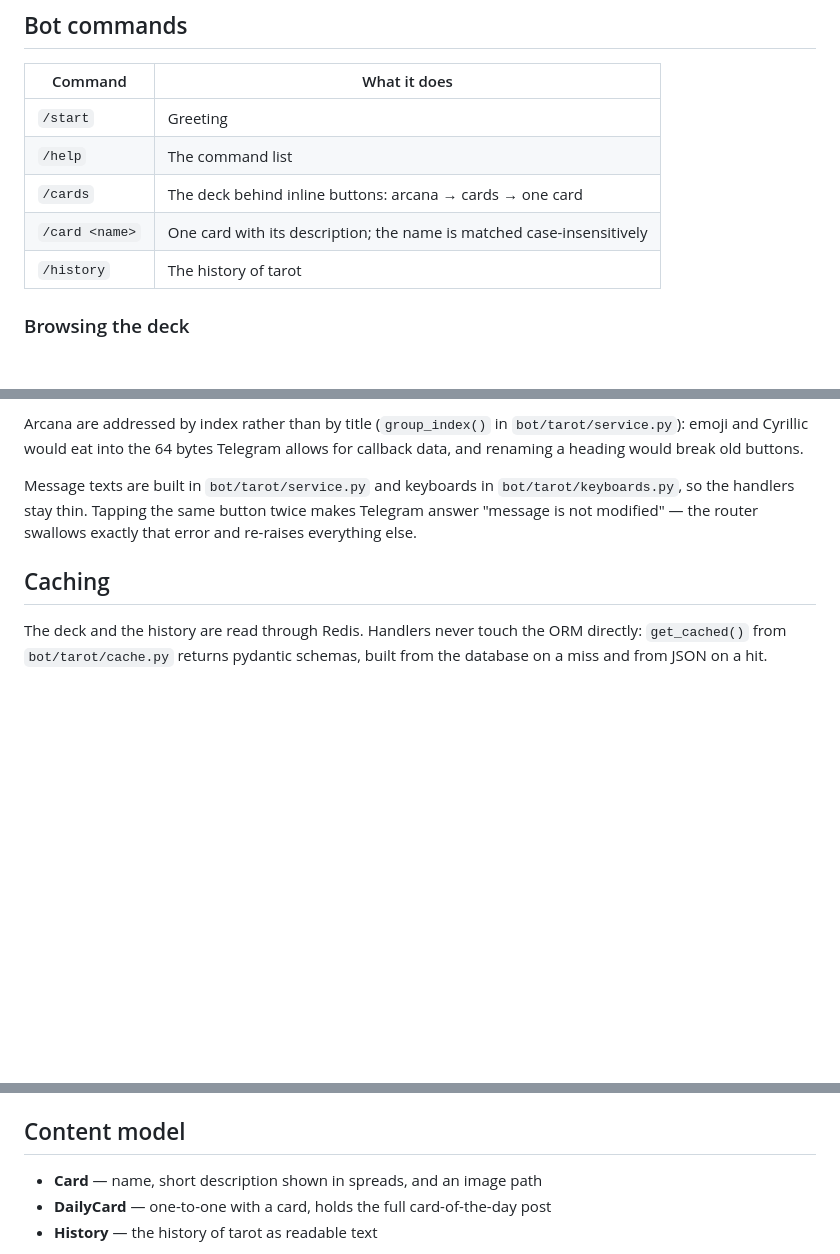
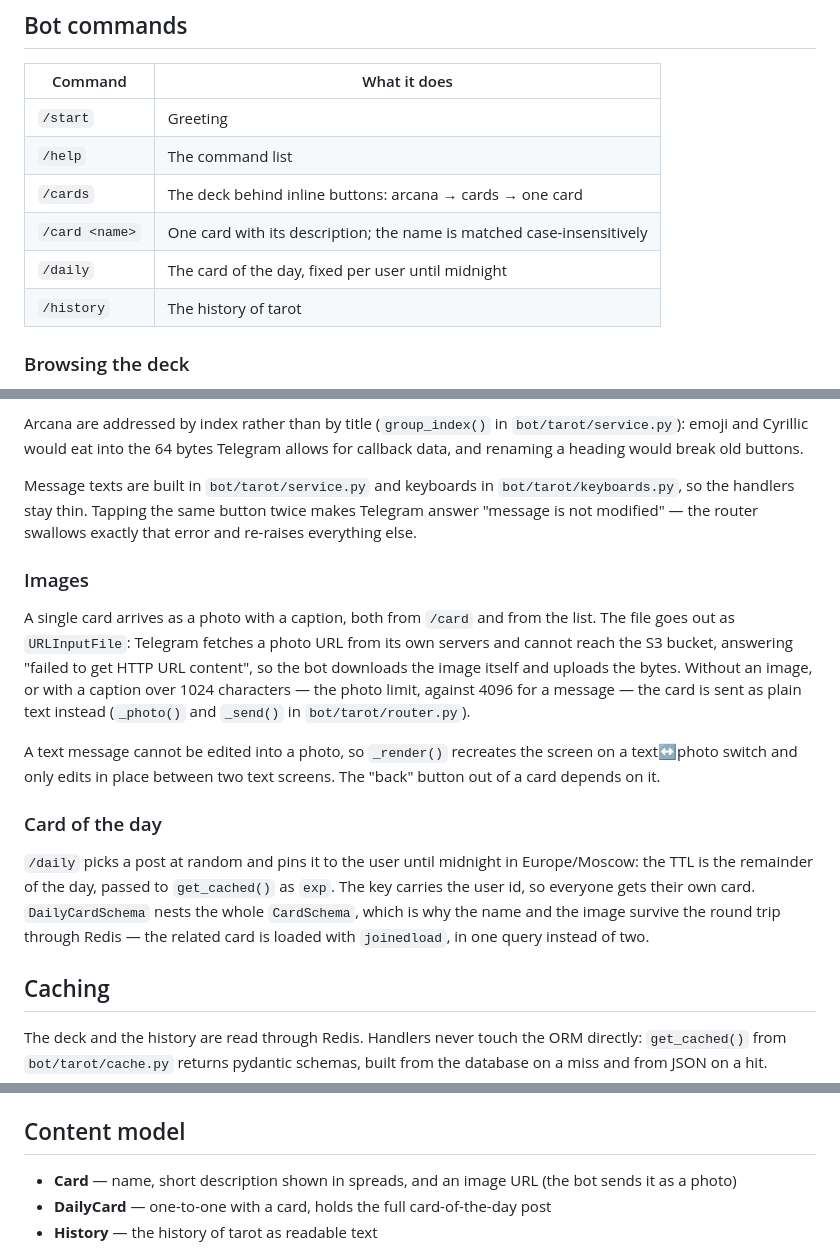
Before and after one commit to Domiff/tarot-cards, a Markdown page: README.md, 3 parts joined by grey strips. Drawn GitHub-style; blank space fills up the shorter version.

Commit message:
docs: document images and daily card

```diff
--- a/README.md
+++ b/README.md
@@ -127,6 +127,7 @@ database stays on the internal network.
 | `/help` | The command list |
 | `/cards` | The deck behind inline buttons: arcana → cards → one card |
 | `/card <name>` | One card with its description; the name is matched case-insensitively |
+| `/daily` | The card of the day, fixed per user until midnight |
 | `/history` | The history of tarot |
 
 ### Browsing the deck
@@ -155,6 +156,24 @@ Message texts are built in `bot/tarot/service.py` and keyboards in `bot/tarot/ke
 stay thin. Tapping the same button twice makes Telegram answer "message is not modified" — the router
 swallows exactly that error and re-raises everything else.
 
+### Images
+
+A single card arrives as a photo with a caption, both from `/card` and from the list. The file goes out as
+`URLInputFile`: Telegram fetches a photo URL from its own servers and cannot reach the S3 bucket, answering
+"failed to get HTTP URL content", so the bot downloads the image itself and uploads the bytes. Without an
+image, or with a caption over 1024 characters — the photo limit, against 4096 for a message — the card is
+sent as plain text instead (`_photo()` and `_send()` in `bot/tarot/router.py`).
+
+A text message cannot be edited into a photo, so `_render()` recreates the screen on a text↔photo switch and
+only edits in place between two text screens. The "back" button out of a card depends on it.
+
+### Card of the day
+
+`/daily` picks a post at random and pins it to the user until midnight in Europe/Moscow: the TTL is the
+remainder of the day, passed to `get_cached()` as `exp`. The key carries the user id, so everyone gets their
+own card. `DailyCardSchema` nests the whole `CardSchema`, which is why the name and the image survive the
+round trip through Redis — the related card is loaded with `joinedload`, in one query instead of two.
+
 ## Caching
 
 The deck and the history are read through Redis. Handlers never touch the ORM directly: `get_cached()` from
@@ -215,7 +235,7 @@ JSON, and disables the `Secure` flag on the admin session cookie. Set it to `fal
 
 ## Content model
 
-- **Card** — name, short description shown in spreads, and an image path
+- **Card** — name, short description shown in spreads, and an image URL (the bot sends it as a photo)
 - **DailyCard** — one-to-one with a card, holds the full card-of-the-day post
 - **History** — the history of tarot as readable text
 
```
Also changed, not shown: other parts of README.md (+1 -0 lines).
